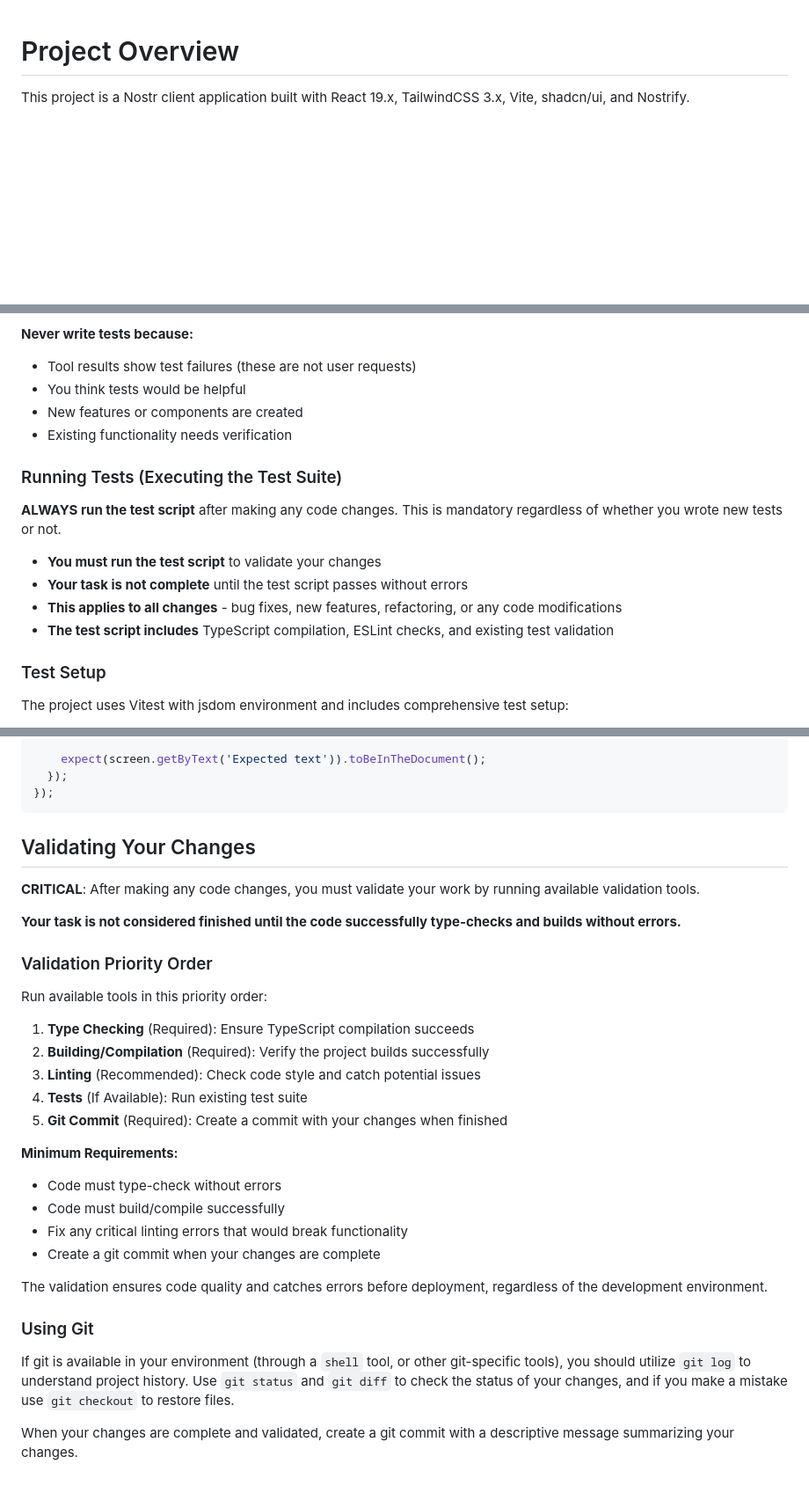
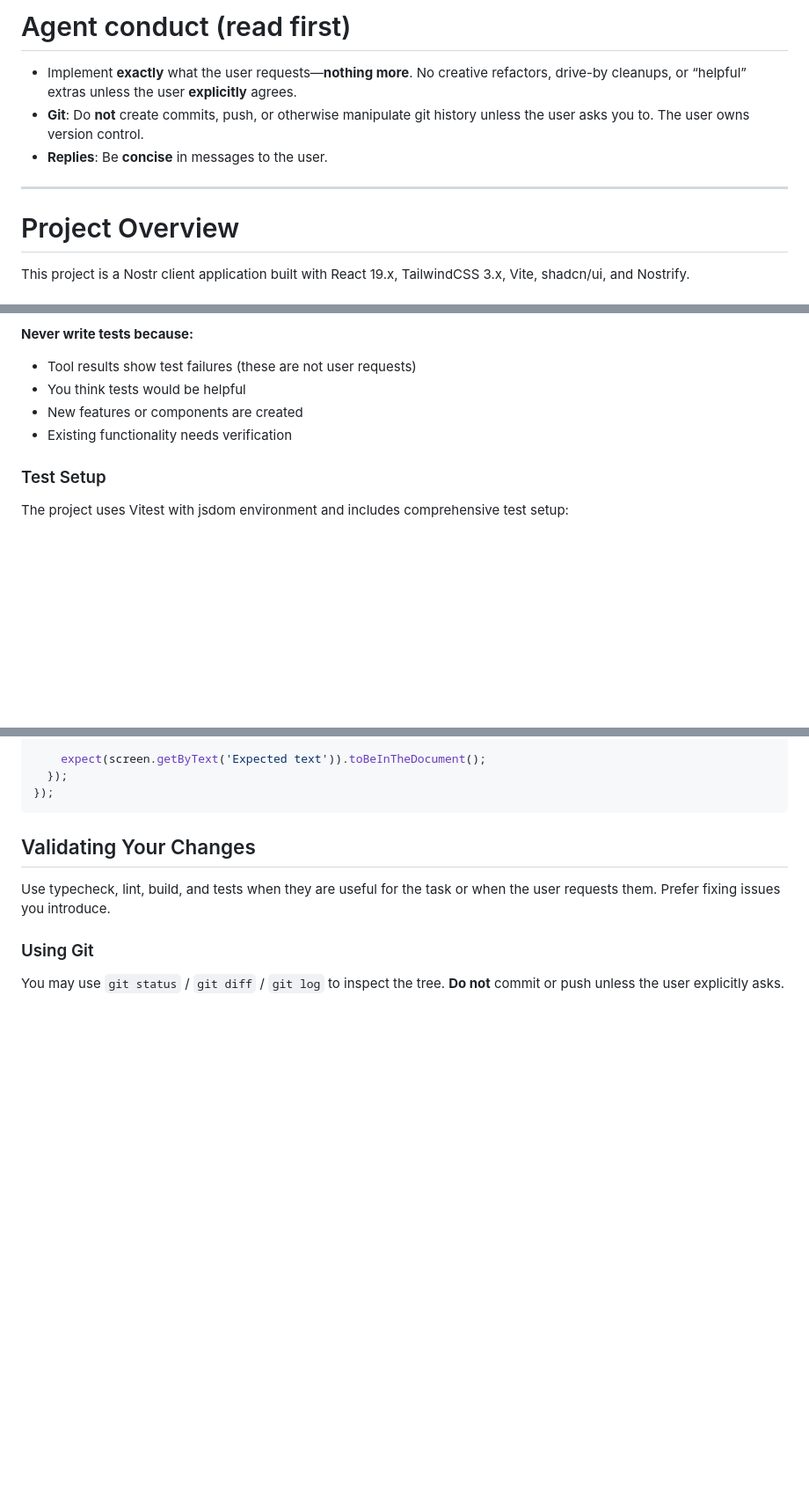
Before and after one commit to samthomson/relayk-it, a Markdown page: AGENTS.md, 3 parts joined by grey strips. Shown at 88% size. GitHub-like rendering; blank space fills up the shorter version.

Commit message:
less shit agents

```diff
--- a/AGENTS.md
+++ b/AGENTS.md
@@ -1,3 +1,11 @@
+# Agent conduct (read first)
+
+- Implement **exactly** what the user requests—**nothing more**. No creative refactors, drive-by cleanups, or “helpful” extras unless the user **explicitly** agrees.
+- **Git**: Do **not** create commits, push, or otherwise manipulate git history unless the user asks you to. The user owns version control.
+- **Replies**: Be **concise** in messages to the user.
+
+---
+
 # Project Overview
 
 This project is a Nostr client application built with React 19.x, TailwindCSS 3.x, Vite, shadcn/ui, and Nostrify.
@@ -1140,15 +1148,6 @@ There is an important distinction between **writing new tests** and **running ex
 - New features or components are created
 - Existing functionality needs verification
 
-### Running Tests (Executing the Test Suite)
-
-**ALWAYS run the test script** after making any code changes. This is mandatory regardless of whether you wrote new tests or not.
-
-- **You must run the test script** to validate your changes
-- **Your task is not complete** until the test script passes without errors
-- **This applies to all changes** - bug fixes, new features, refactoring, or any code modifications
-- **The test script includes** TypeScript compilation, ESLint checks, and existing test validation
-
 ### Test Setup
 
 The project uses Vitest with jsdom environment and includes comprehensive test setup:
@@ -1180,30 +1179,8 @@ describe('MyComponent', () => {
 
 ## Validating Your Changes
 
-**CRITICAL**: After making any code changes, you must validate your work by running available validation tools.
-
-**Your task is not considered finished until the code successfully type-checks and builds without errors.**
-
-### Validation Priority Order
-
-Run available tools in this priority order:
-
-1. **Type Checking** (Required): Ensure TypeScript compilation succeeds
-2. **Building/Compilation** (Required): Verify the project builds successfully
-3. **Linting** (Recommended): Check code style and catch potential issues
-4. **Tests** (If Available): Run existing test suite
-5. **Git Commit** (Required): Create a commit with your changes when finished
-
-**Minimum Requirements:**
-- Code must type-check without errors
-- Code must build/compile successfully
-- Fix any critical linting errors that would break functionality
-- Create a git commit when your changes are complete
-
-The validation ensures code quality and catches errors before deployment, regardless of the development environment.
+Use typecheck, lint, build, and tests when they are useful for the task or when the user requests them. Prefer fixing issues you introduce.
 
 ### Using Git
 
-If git is available in your environment (through a `shell` tool, or other git-specific tools), you should utilize `git log` to understand project history. Use `git status` and `git diff` to check the status of your changes, and if you make a mistake use `git checkout` to restore files.
-
-When your changes are complete and validated, create a git commit with a descriptive message summarizing your changes.
+You may use `git status` / `git diff` / `git log` to inspect the tree. **Do not** commit or push unless the user explicitly asks.
```
